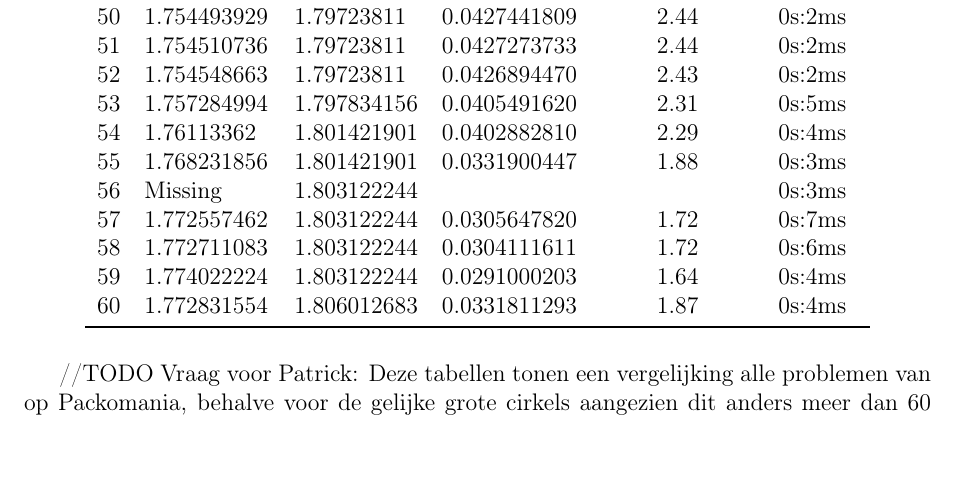
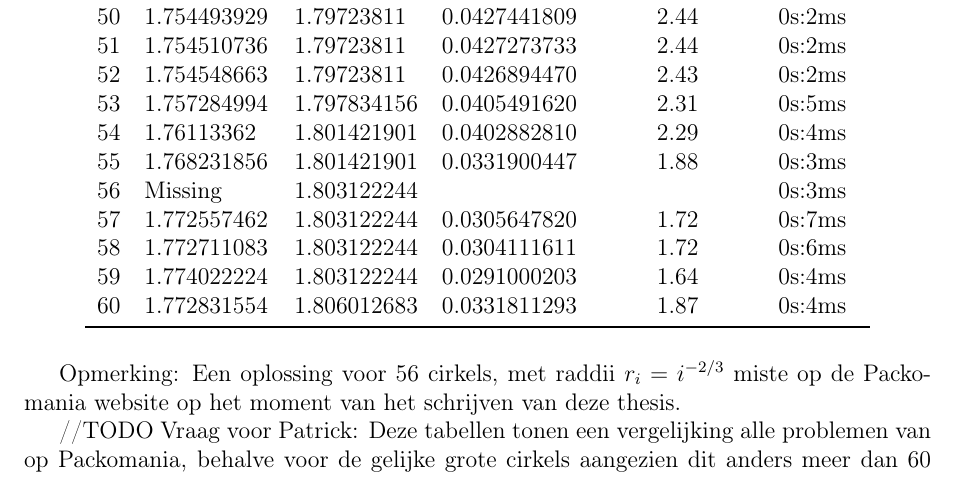
Before and after one commit to circle-packing/docs, a LaTeX thesis (thesis/thesis.tex): part of page 48 of 60, cut so that both start at the same text. Compiled offline with pdfLaTeX.

Commit message:
Opmerking over missende 56 cirkels.

```diff
--- a/thesis/thesis.tex
+++ b/thesis/thesis.tex
@@ -1047,6 +1047,7 @@ In onderstaande tabellen worden alle resultaten van deze problemen gegeven:
 
 \powerTable{Packomania \ensuremath{r_i=i^{-2/3}}}{388}{444}
 
+Opmerking: Een oplossing voor 56 cirkels, met raddii $r_i=i^{-2/3}$ miste op de Packomania website op het moment van het schrijven van deze thesis.
 
 //TODO Vraag voor Patrick: Deze tabellen tonen een vergelijking alle problemen van op Packomania, behalve voor de gelijke grote cirkels aangezien dit anders meer dan 60 bladzijden voor één tabel zou zijn. De tabellen die er nu staan nemen echter ook wel wat paginas in beslag. Moet ik deze ook slechts deels tonen, of is het ok zo?
 
```
Also changed, not shown: thesis/thesis.pdf.
